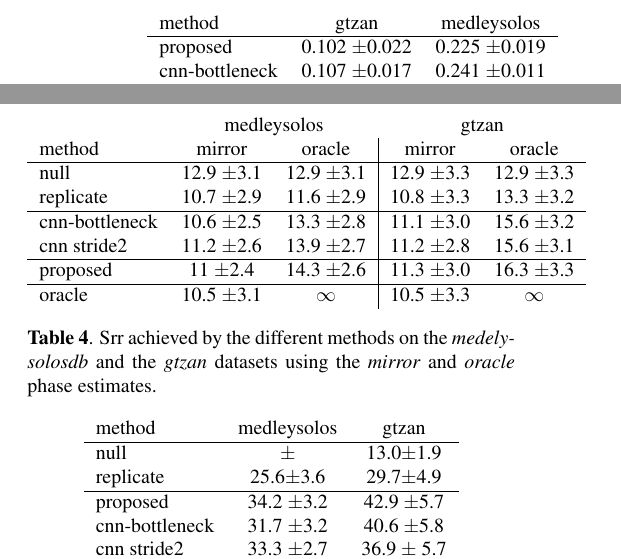
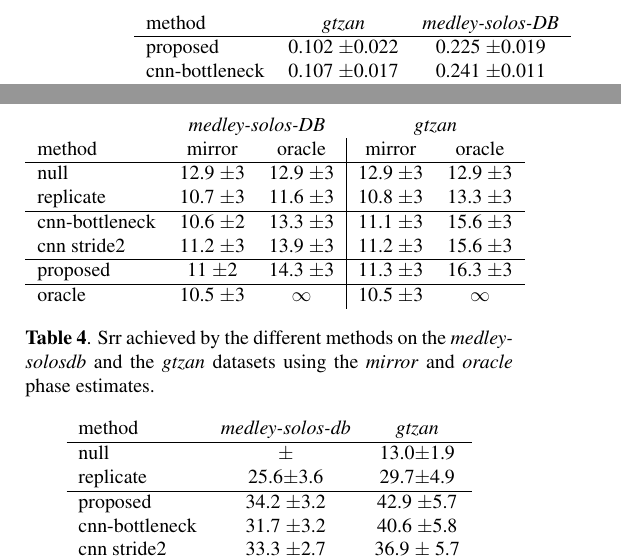
Before and after one commit to mathieulagrange/paperBandwidthExtensionCnn, a LaTeX paper (paper/lagrangeBandwidthExtension.tex): two parts of the columns of page 4 of 6, joined at a grey line, cut so that both start at the same text. Compiled offline with pdfLaTeX.

Commit message:
fix FG comments

```diff
--- a/paper/lagrangeBandwidthExtension.tex
+++ b/paper/lagrangeBandwidthExtension.tex
@@ -229,7 +229,7 @@ Compared to the two encoder-decoder baselines, the proposed approach compares fa
 \begin{table}[t]
   \begin{center}
 \begin{tabular}{lcc}
-method & gtzan & medleysolos \\
+method & \textit{gtzan} & \textit{medley-solos-DB} \\
 \hline
 proposed & 0.102 $\pm$0.022 & 0.225 $\pm$0.019 \\
 cnn-bottleneck & 0.107 $\pm$0.017 & 0.241 $\pm$0.011 \\
@@ -250,20 +250,20 @@ As can be seen on Table \ref{tab:ops}, the proposed approach improves over the b
 \begin{table}
   \begin{center}
 \begin{tabular}{lcc|cc}
-  & \multicolumn{2}{c}{medleysolos} & \multicolumn{2}{c}{gtzan} \\
+  & \multicolumn{2}{c}{\textit{medley-solos-DB}} & \multicolumn{2}{c}{\textit{gtzan}} \\
   method & mirror & oracle & mirror & oracle \\
 \hline
-null & 12.9 $\pm$3.1 & 12.9 $\pm$3.1 & 12.9 $\pm$3.3 &  12.9 $\pm$3.3\\
-replicate & 10.7 $\pm$2.9 & 11.6 $\pm$2.9 & 10.8 $\pm$3.3 & 13.3 $\pm$3.2\\
+null & 12.9 $\pm$3 & 12.9 $\pm$3 & 12.9 $\pm$3 &  12.9 $\pm$3\\
+replicate & 10.7 $\pm$3 & 11.6 $\pm$3 & 10.8 $\pm$3 & 13.3 $\pm$3\\
 \hline
-cnn-bottleneck & 10.6 $\pm$2.5 &  13.3 $\pm$2.8 & 11.1 $\pm$3.0 & 15.6 $\pm$3.2 \\
-cnn stride2 & 11.2 $\pm$2.6 & 13.9 $\pm$2.7 & 11.2 $\pm$2.8 & 15.6 $\pm$3.1 \\
+cnn-bottleneck & 10.6 $\pm$2 &  13.3 $\pm$3 & 11.1 $\pm$3 & 15.6 $\pm$3 \\
+cnn stride2 & 11.2 $\pm$3 & 13.9 $\pm$3 & 11.2 $\pm$3 & 15.6 $\pm$3 \\
 \hline
-proposed  & 11 $\pm$2.4 & 14.3 $\pm$2.6  & 11.3 $\pm$3.0 & 16.3 $\pm$3.3 \\
+proposed  & 11 $\pm$2 & 14.3 $\pm$3  & 11.3 $\pm$3 & 16.3 $\pm$3 \\
 \hline
-oracle & 10.5 $\pm$3.1 & $\infty$ & 10.5 $\pm$3.3 & $\infty$ \\
+oracle & 10.5 $\pm$3 & $\infty$ & 10.5 $\pm$3 & $\infty$ \\
 \end{tabular}
-\caption{Srr achieved by the different methods on the \textit{medely-solosdb} and the \textit{gtzan} datasets using the \textit{mirror} and \textit{oracle} phase estimates.}
+\caption{Srr achieved by the different methods on the \textit{medley-solosdb} and the \textit{gtzan} datasets using the \textit{mirror} and \textit{oracle} phase estimates.}
 \label{tab:srr}
 \end{center}
 \vspace{-4mm}
@@ -291,7 +291,7 @@ oracle & 10.5 $\pm$3.1 & $\infty$ & 10.5 $\pm$3.3 & $\infty$ \\
 \begin{table}[t]
 \begin{center}
 \begin{tabular}{lcc}
-method & medleysolos & gtzan \\
+method & \textit{medley-solos-db} & \textit{gtzan} \\
 \hline
 null & $\pm$ & 13.0$\pm$1.9  \\
 replicate & 25.6$\pm$3.6 & 29.7$\pm$4.9 \\
```
Also changed, not shown: paper/lagrangeBandwidthExtension.tex (6 more changed lines).
